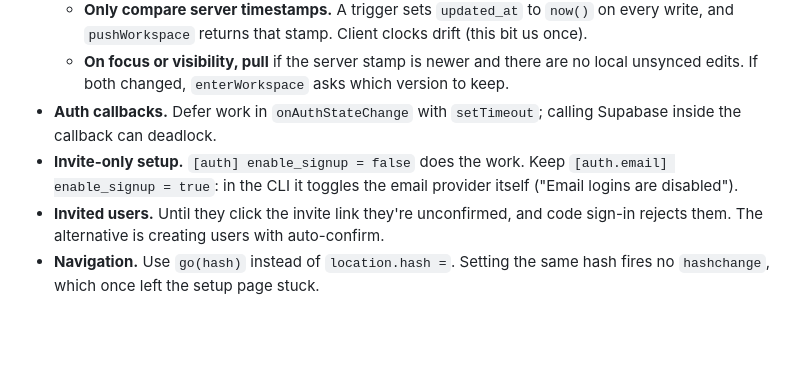
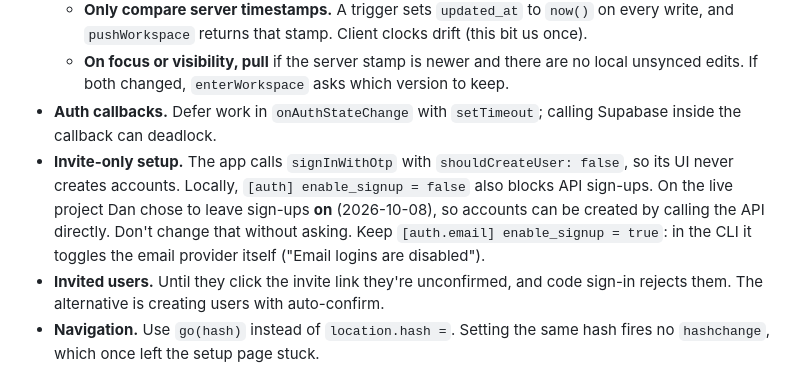
Before and after one commit to cdanwards/next-move, a Markdown page: CLAUDE.md, the part around the change. Drawn GitHub-style; blank space fills up the shorter version.

```diff
--- a/CLAUDE.md
+++ b/CLAUDE.md
@@ -30,7 +30,7 @@ It started as a tool for one of Dan's friends and is now generalized for anyone
   - **Only compare server timestamps.** A trigger sets `updated_at` to `now()` on every write, and `pushWorkspace` returns that stamp. Client clocks drift (this bit us once).
   - **On focus or visibility, pull** if the server stamp is newer and there are no local unsynced edits. If both changed, `enterWorkspace` asks which version to keep.
 - **Auth callbacks.** Defer work in `onAuthStateChange` with `setTimeout`; calling Supabase inside the callback can deadlock.
-- **Invite-only setup.** `[auth] enable_signup = false` does the work. Keep `[auth.email] enable_signup = true`: in the CLI it toggles the email provider itself ("Email logins are disabled").
+- **Invite-only setup.** The app calls `signInWithOtp` with `shouldCreateUser: false`, so its UI never creates accounts. Locally, `[auth] enable_signup = false` also blocks API sign-ups. On the live project Dan chose to leave sign-ups **on** (2026-10-08), so accounts can be created by calling the API directly. Don't change that without asking. Keep `[auth.email] enable_signup = true`: in the CLI it toggles the email provider itself ("Email logins are disabled").
 - **Invited users.** Until they click the invite link they're unconfirmed, and code sign-in rejects them. The alternative is creating users with auto-confirm.
 - **Navigation.** Use `go(hash)` instead of `location.hash =`. Setting the same hash fires no `hashchange`, which once left the setup page stuck.
 - **Public routes.** `#/send` stays public so friends can send leads. `#/lead` and `#/import` payloads are saved to `nextmove:returnTo` and restored after sign-in.
```
Also changed, not shown: README.md (+1 -1 lines).
